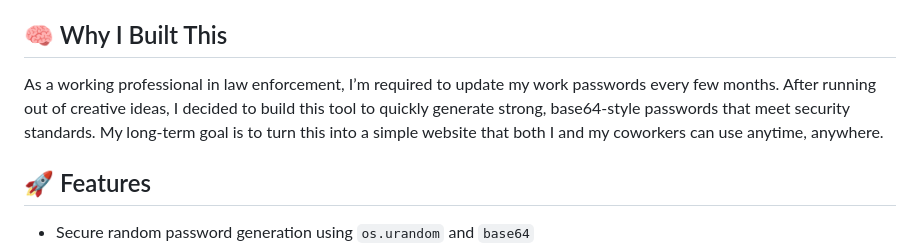
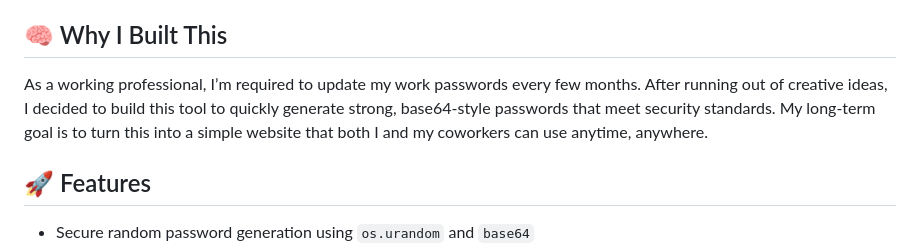
Before and after one commit to 5H4D0W86/passcodegen, a Markdown page: README.md, the part around the change. GitHub-like rendering.

```diff
--- a/README.md
+++ b/README.md
@@ -4,7 +4,7 @@ PasscodeGen is a Python-based tool that generates secure, random passwords on de
 
 ## 🧠 Why I Built This
 
-As a working professional in law enforcement, I’m required to update my work passwords every few months. After running out of creative ideas, I decided to build this tool to quickly generate strong, base64-style passwords that meet security standards. My long-term goal is to turn this into a simple website that both I and my coworkers can use anytime, anywhere.
+As a working professional, I’m required to update my work passwords every few months. After running out of creative ideas, I decided to build this tool to quickly generate strong, base64-style passwords that meet security standards. My long-term goal is to turn this into a simple website that both I and my coworkers can use anytime, anywhere.
 
 ## 🚀 Features
 
```
